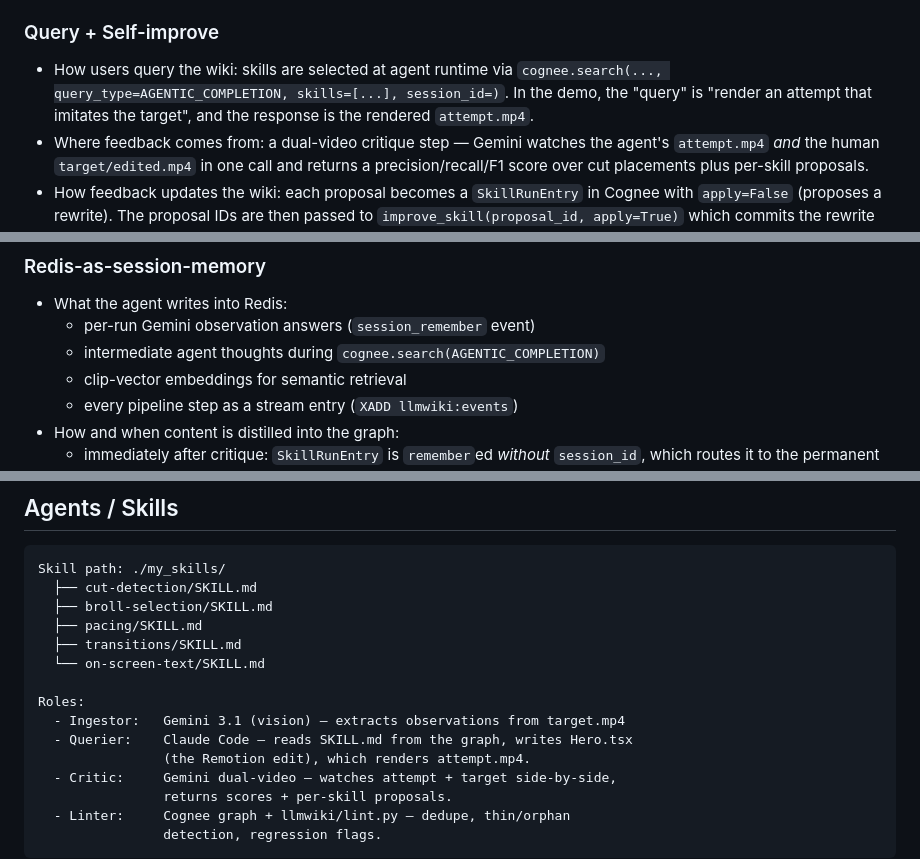
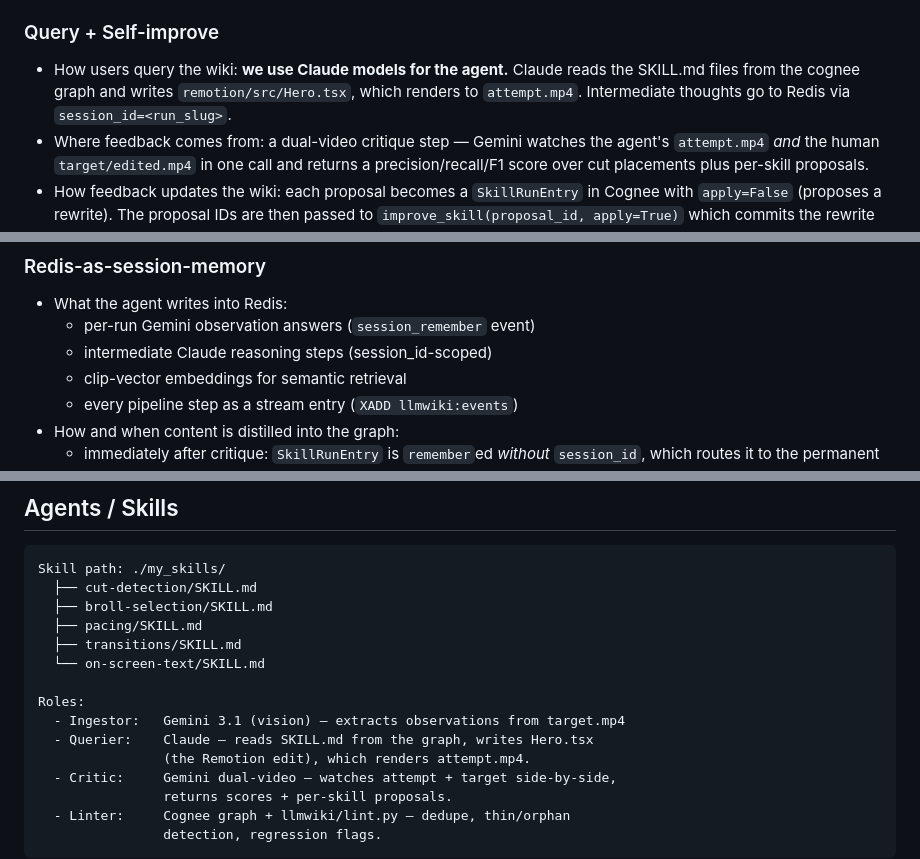
Before and after one commit to PiotrTyrakowski/LLM-Wiki-Hackaton, a Markdown page: SUBMISSION.md, 3 parts joined by grey strips. GitHub-like rendering.

Commit message:
sumbison

```diff
--- a/SUBMISSION.md
+++ b/SUBMISSION.md
@@ -37,10 +37,10 @@ prompt or new weights — same agent, smarter every run.
 
 ### Query + Self-improve
 
-- How users query the wiki: skills are selected at agent runtime via
-  `cognee.search(..., query_type=AGENTIC_COMPLETION, skills=[...], session_id=)`.
-  In the demo, the "query" is "render an attempt that imitates the target",
-  and the response is the rendered `attempt.mp4`.
+- How users query the wiki: **we use Claude models for the agent.** Claude
+  reads the SKILL.md files from the cognee graph and writes
+  `remotion/src/Hero.tsx`, which renders to `attempt.mp4`. Intermediate
+  thoughts go to Redis via `session_id=<run_slug>`.
 - Where feedback comes from: a dual-video critique step — Gemini watches the
   agent's `attempt.mp4` *and* the human `target/edited.mp4` in one call and
   returns a precision/recall/F1 score over cut placements plus per-skill
@@ -167,7 +167,7 @@ commit path:          cognee.improve_skill(apply=True)
 
 - What the agent writes into Redis:
   - per-run Gemini observation answers (`session_remember` event)
-  - intermediate agent thoughts during `cognee.search(AGENTIC_COMPLETION)`
+  - intermediate Claude reasoning steps (session_id-scoped)
   - clip-vector embeddings for semantic retrieval
   - every pipeline step as a stream entry (`XADD llmwiki:events`)
 - How and when content is distilled into the graph:
@@ -198,7 +198,7 @@ Skill path: ./my_skills/
 
 Roles:
   - Ingestor:   Gemini 3.1 (vision) — extracts observations from target.mp4
-  - Querier:    Claude Code — reads SKILL.md from the graph, writes Hero.tsx
+  - Querier:    Claude — reads SKILL.md from the graph, writes Hero.tsx
                 (the Remotion edit), which renders attempt.mp4.
   - Critic:     Gemini dual-video — watches attempt + target side-by-side,
                 returns scores + per-skill proposals.
```
Also changed, not shown: other parts of SUBMISSION.md (+1 -1 lines).
